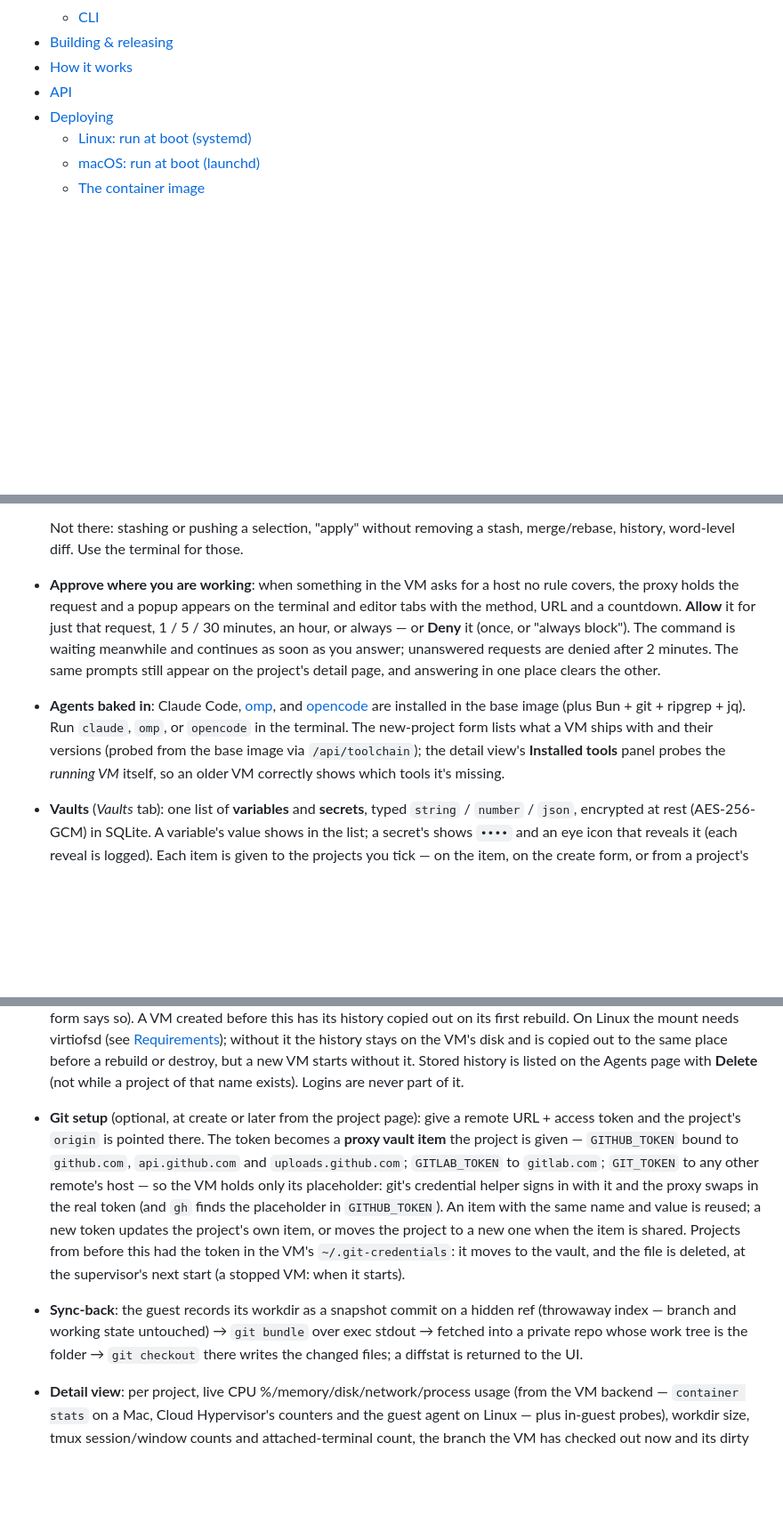
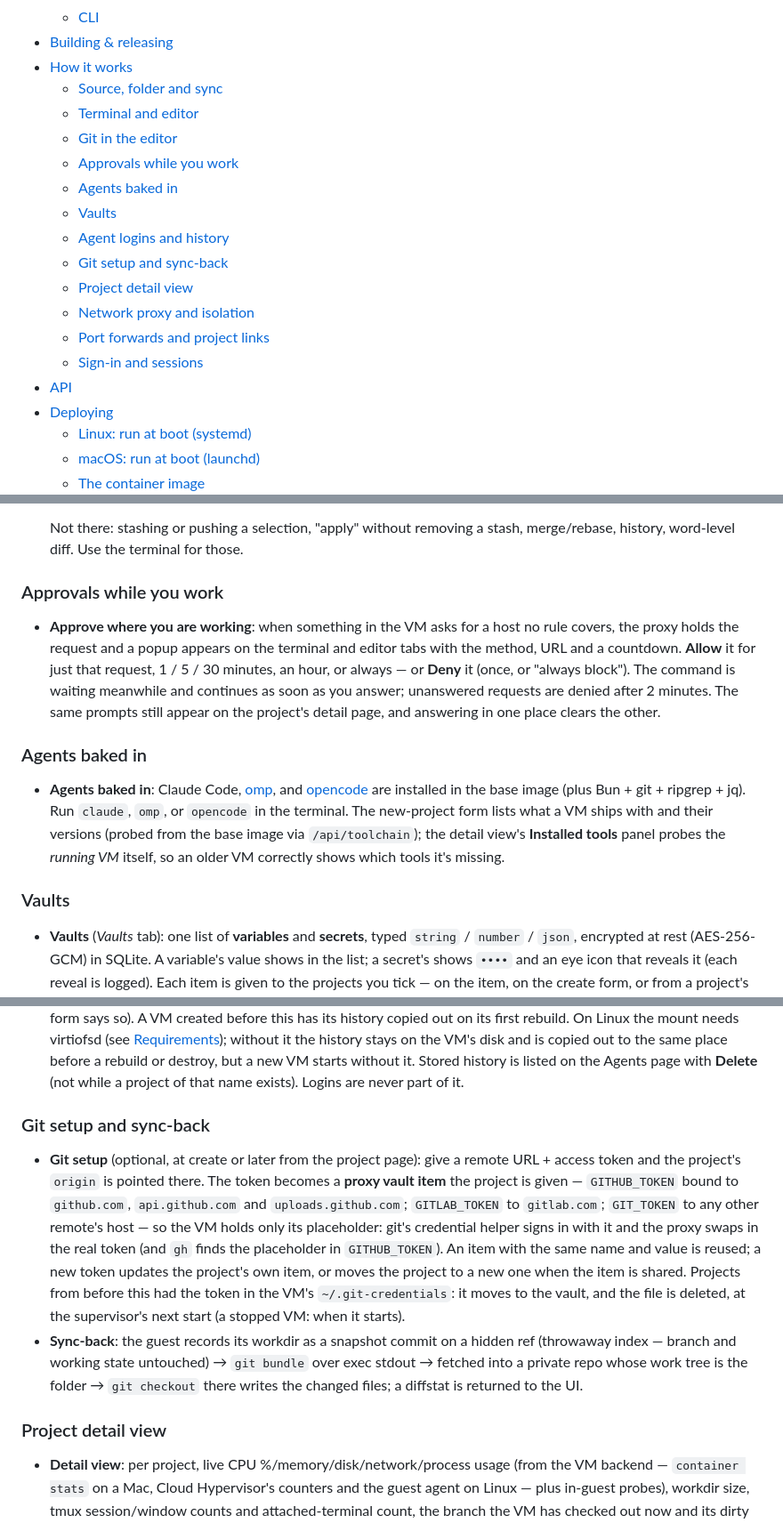
Before and after one commit to sgsaravana/sadbox, a Markdown page: README.md, 3 parts joined by grey strips. Shown at 89% size. Rendered like a GitHub page; blank space fills up the shorter version.

Commit message:
breakdown "how it works"

```diff
--- a/README.md
+++ b/README.md
@@ -37,6 +37,18 @@ through [`vfkit`](https://github.com/crc-org/vfkit) on an Intel Mac, and
   - [CLI](#cli)
 - [Building & releasing](#building--releasing)
 - [How it works](#how-it-works)
+  - [Source, folder and sync](#source-folder-and-sync)
+  - [Terminal and editor](#terminal-and-editor)
+  - [Git in the editor](#git-in-the-editor)
+  - [Approvals while you work](#approvals-while-you-work)
+  - [Agents baked in](#agents-baked-in)
+  - [Vaults](#vaults)
+  - [Agent logins and history](#agent-logins-and-history)
+  - [Git setup and sync-back](#git-setup-and-sync-back)
+  - [Project detail view](#project-detail-view)
+  - [Network proxy and isolation](#network-proxy-and-isolation)
+  - [Port forwards and project links](#port-forwards-and-project-links)
+  - [Sign-in and sessions](#sign-in-and-sessions)
 - [API](#api)
 - [Deploying](#deploying)
   - [Linux: run at boot (systemd)](#linux-run-at-boot-systemd)
@@ -651,6 +671,9 @@ over vsock instead.
 
   Not there: stashing or pushing a selection, "apply" without removing a
   stash, merge/rebase, history, word-level diff. Use the terminal for those.
+
+### Approvals while you work
+
 - **Approve where you are working**: when something in the VM asks for a host
   no rule covers, the proxy holds the request and a popup appears on the
   terminal and editor tabs with the method, URL and a countdown. **Allow** it
@@ -659,6 +682,9 @@ over vsock instead.
   as soon as you answer; unanswered requests are denied after 2 minutes. The
   same prompts still appear on the project's detail page, and answering in one
   place clears the other.
+
+### Agents baked in
+
 - **Agents baked in**: Claude Code, [omp](https://omp.sh), and
   [opencode](https://opencode.ai) are installed in the base image (plus Bun +
   git + ripgrep + jq). Run `claude`, `omp`, or `opencode` in the terminal. The
@@ -666,6 +692,9 @@ over vsock instead.
   the base image via `/api/toolchain`); the detail view's **Installed tools**
   panel probes the *running VM* itself, so an older VM correctly shows which
   tools it's missing.
+
+### Vaults
+
 - **Vaults** (*Vaults* tab): one list of **variables** and **secrets**, typed
   `string` / `number` / `json`, encrypted at rest (AES-256-GCM) in SQLite. A
   variable's value shows in the list; a secret's shows `••••` and an eye icon
@@ -734,6 +766,9 @@ over vsock instead.
   or destroy, but a new VM starts without it. Stored history is
   listed on the Agents page with **Delete** (not while a project of that name
   exists). Logins are never part of it.
+
+### Git setup and sync-back
+
 - **Git setup** (optional, at create or later from the project page): give a
   remote URL + access token and the project's `origin` is pointed there. The
   token becomes a **proxy vault item** the project is given — `GITHUB_TOKEN`
@@ -751,6 +786,9 @@ over vsock instead.
   over exec stdout → fetched into a private repo whose work tree is the folder
   → `git checkout` there writes the changed files; a diffstat is returned to
   the UI.
+
+### Project detail view
+
 - **Detail view**: per project, live CPU %/memory/disk/network/process usage
   (from the VM backend — `container stats` on a Mac, Cloud Hypervisor's
   counters and the guest agent on Linux — plus in-guest probes), workdir size, tmux session/window
```
Also changed, not shown: other parts of README.md (+19 -0 lines).
